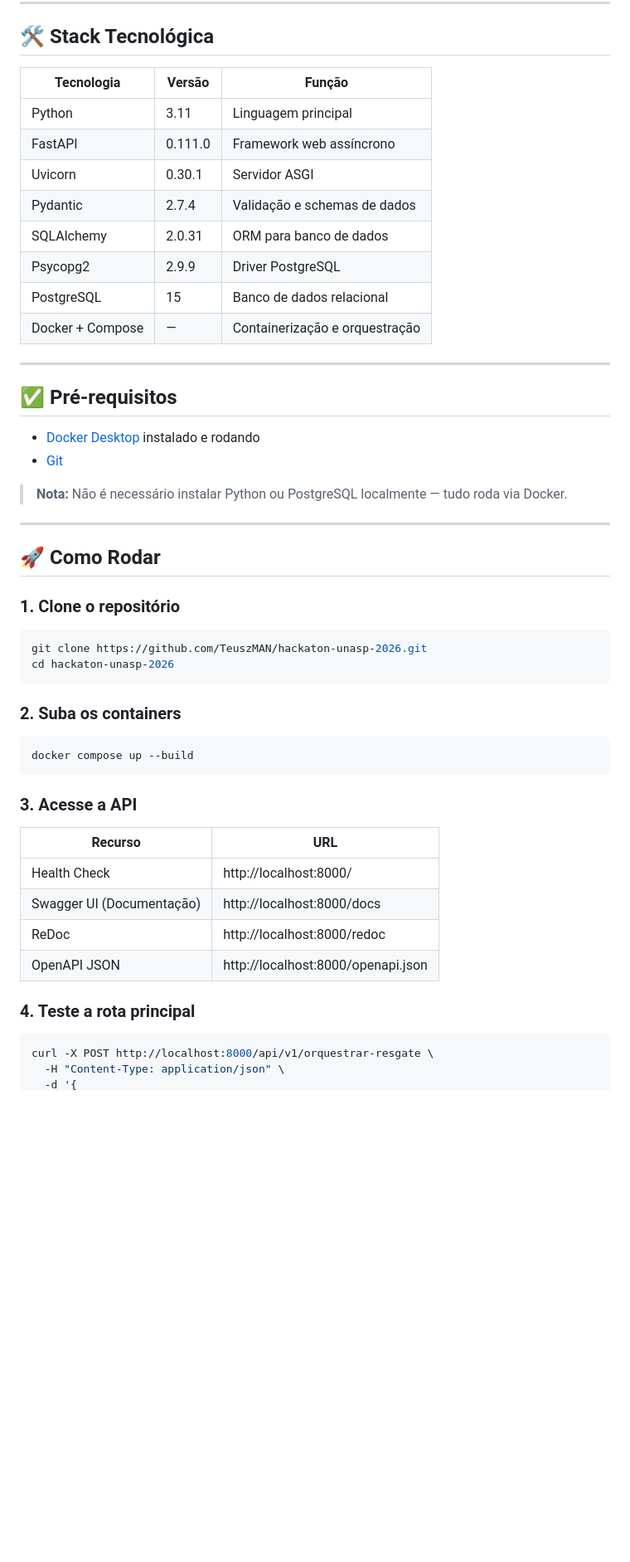
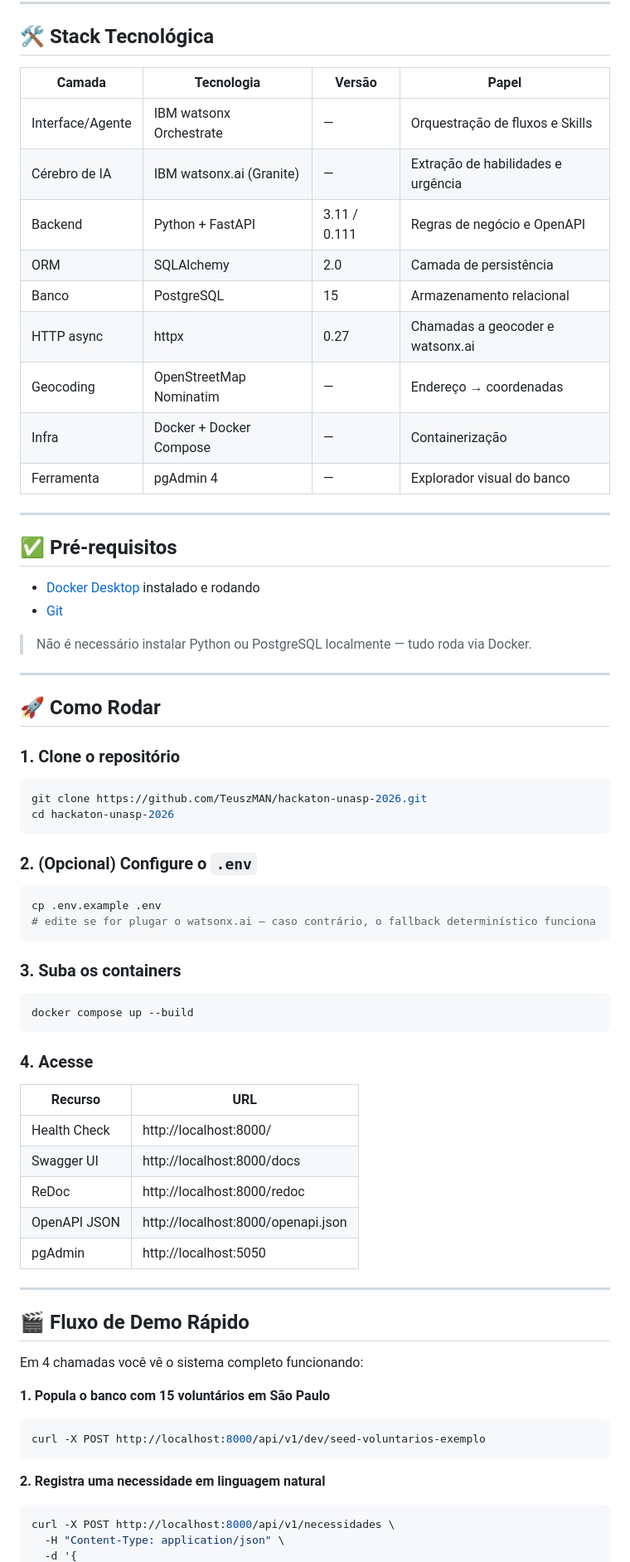
Before and after one commit to TeuszMAN/hackaton-unasp-2026, a Markdown page: README.md, the part around one of its changes. Shown at 83% size. GitHub-like rendering; blank space fills up the shorter version.

````diff
--- a/README.md
+++ b/README.md
@@ -51,16 +80,17 @@ A API expõe um contrato **OpenAPI/Swagger** rico em descrições para que o wat
 
 ## 🛠 Stack Tecnológica
 
-| Tecnologia       | Versão   | Função                          |
-|------------------|----------|---------------------------------|
-| Python           | 3.11     | Linguagem principal             |
-| FastAPI          | 0.111.0  | Framework web assíncrono        |
-| Uvicorn          | 0.30.1   | Servidor ASGI                   |
-| Pydantic         | 2.7.4    | Validação e schemas de dados    |
-| SQLAlchemy       | 2.0.31   | ORM para banco de dados         |
-| Psycopg2         | 2.9.9    | Driver PostgreSQL               |
-| PostgreSQL       | 15       | Banco de dados relacional       |
-| Docker + Compose | —        | Containerização e orquestração  |
+| Camada | Tecnologia | Versão | Papel |
+|---|---|---|---|
+| Interface/Agente | IBM watsonx Orchestrate | — | Orquestração de fluxos e Skills |
+| Cérebro de IA | IBM watsonx.ai (Granite) | — | Extração de habilidades e urgência |
+| Backend | Python + FastAPI | 3.11 / 0.111 | Regras de negócio e OpenAPI |
+| ORM | SQLAlchemy | 2.0 | Camada de persistência |
+| Banco | PostgreSQL | 15 | Armazenamento relacional |
+| HTTP async | httpx | 0.27 | Chamadas a geocoder e watsonx.ai |
+| Geocoding | OpenStreetMap Nominatim | — | Endereço → coordenadas |
+| Infra | Docker + Docker Compose | — | Containerização |
+| Ferramenta | pgAdmin 4 | — | Explorador visual do banco |
 
 ---
 
@@ -69,7 +99,7 @@ A API expõe um contrato **OpenAPI/Swagger** rico em descrições para que o wat
 - [Docker Desktop](https://www.docker.com/products/docker-desktop/) instalado e rodando
 - [Git](https://git-scm.com/)
 
-> **Nota:** Não é necessário instalar Python ou PostgreSQL localmente — tudo roda via Docker.
+> Não é necessário instalar Python ou PostgreSQL localmente — tudo roda via Docker.
 
 ---
 
@@ -82,24 +112,44 @@ git clone https://github.com/TeuszMAN/hackaton-unasp-2026.git
 cd hackaton-unasp-2026
 ```
 
-### 2. Suba os containers
+### 2. (Opcional) Configure o `.env`
+
+```bash
+cp .env.example .env
+# edite se for plugar o watsonx.ai — caso contrário, o fallback determinístico funciona
+```
+
+### 3. Suba os containers
 
 ```bash
 docker compose up --build
 ```
 
-### 3. Acesse a API
+### 4. Acesse
 
-| Recurso                  | URL                                        |
-|--------------------------|--------------------------------------------|
-| Health Check             | http://localhost:8000/                      |
-| Swagger UI (Documentação)| http://localhost:8000/docs                  |
-| ReDoc                    | http://localhost:8000/redoc                 |
-| OpenAPI JSON             | http://localhost:8000/openapi.json          |
+| Recurso | URL |
+|---|---|
+| Health Check | http://localhost:8000/ |
+| Swagger UI | http://localhost:8000/docs |
+| ReDoc | http://localhost:8000/redoc |
+| OpenAPI JSON | http://localhost:8000/openapi.json |
+| pgAdmin | http://localhost:5050 |
 
-### 4. Teste a rota principal
+---
+
+## 🎬 Fluxo de Demo Rápido
+
+Em 4 chamadas você vê o sistema completo funcionando:
+
+**1. Popula o banco com 15 voluntários em São Paulo**
 
 ```bash
-curl -X POST http://localhost:8000/api/v1/orquestrar-resgate \
+curl -X POST http://localhost:8000/api/v1/dev/seed-voluntarios-exemplo
+```
+
+**2. Registra uma necessidade em linguagem natural**
+
+```bash
+curl -X POST http://localhost:8000/api/v1/necessidades \
   -H "Content-Type: application/json" \
   -d '{
````
Also changed, not shown: other parts of README.md (+107 -92 lines).
